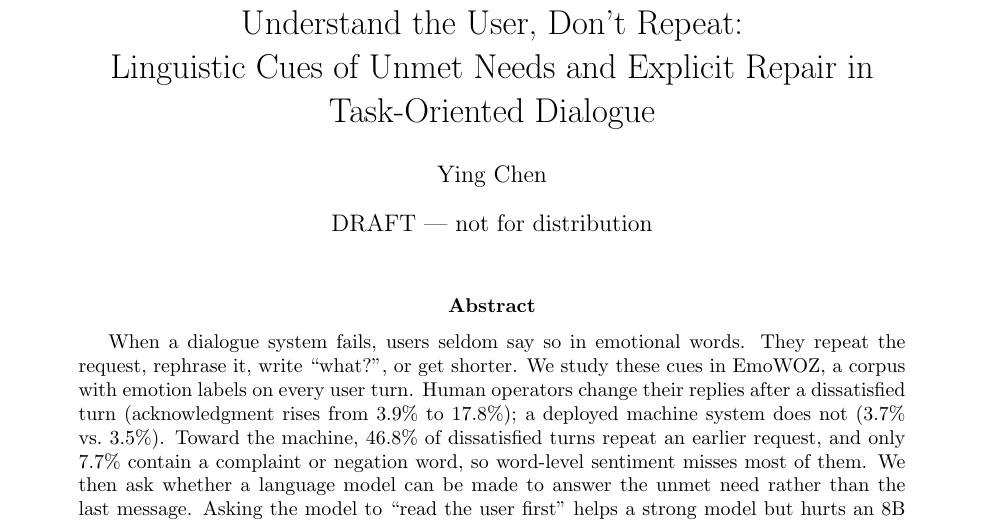
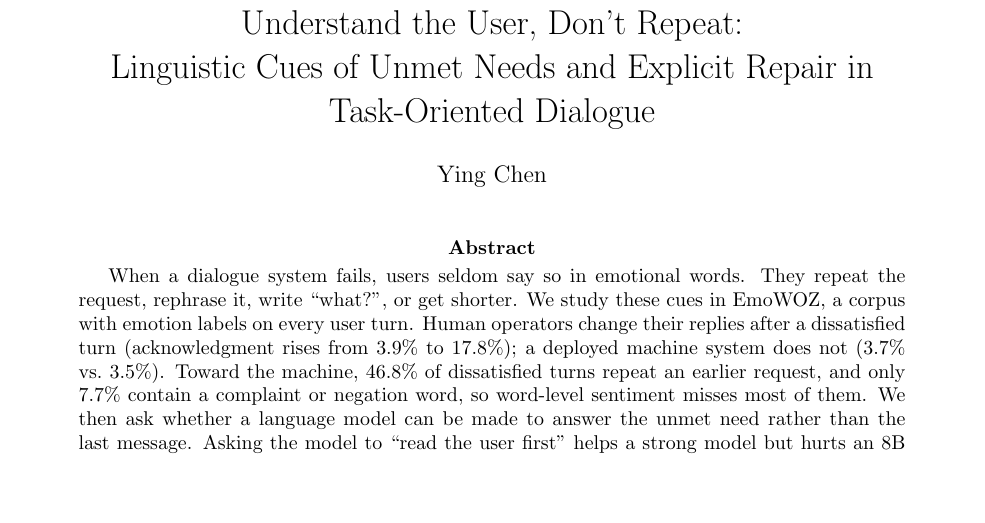
Before and after one commit to yingchen-coding/frustration-paper, a LaTeX paper (paper/main.tex): part of page 1 of 7, cut so that both start at the same text, the shorter picture padded with empty space. Compiled offline with pdfLaTeX.

Commit message:
Remove draft watermark, ready for arXiv submission

```diff
--- a/paper/main.tex
+++ b/paper/main.tex
@@ -8,7 +8,7 @@
 \title{Understand the User, Don't Repeat:\\
 Linguistic Cues of Unmet Needs and Explicit Repair in Task-Oriented Dialogue}
 \author{Ying Chen}
-\date{DRAFT --- not for distribution}
+\date{}
 
 \begin{document}
 \maketitle
```
Also changed, not shown: paper/main.pdf, 1 other file.
